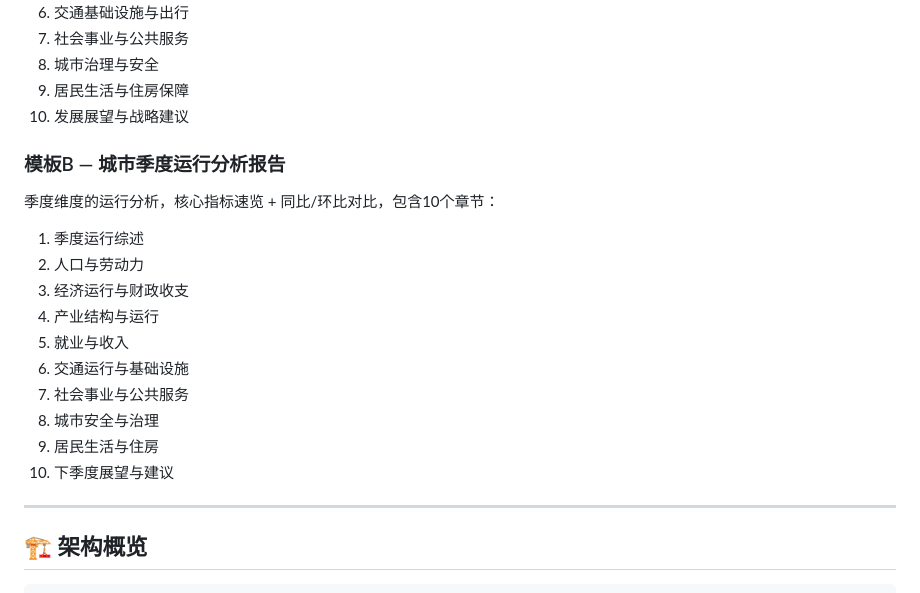
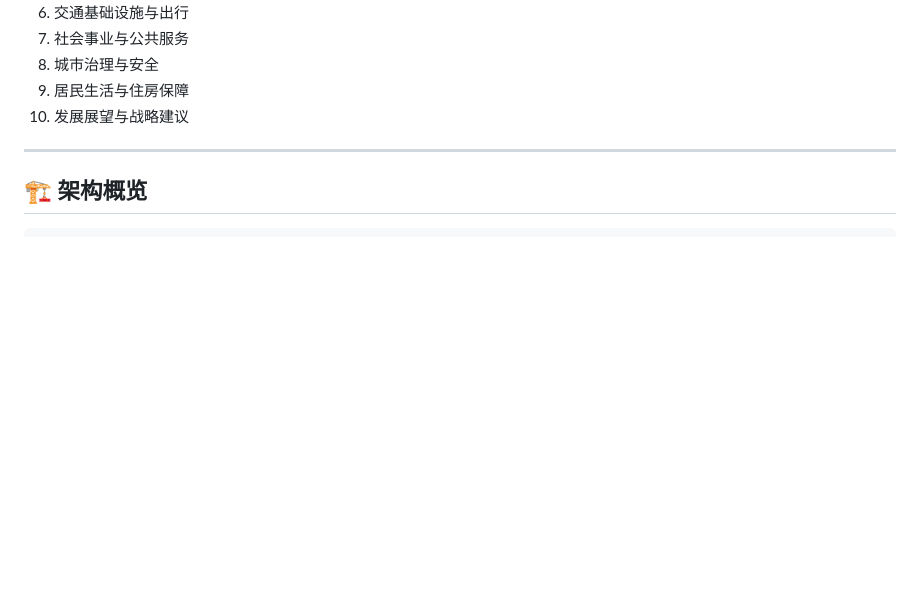
Before and after one commit to StaLincon/CS2-CityAnalysis, a Markdown page: README.md, the part around the change. Rendered like a GitHub page; blank space fills up the shorter version.

Commit message:
Remove 模板B section from README
Removed the section for 模板B — 城市季度运行分析报告 from the README.

```diff
--- a/README.md
+++ b/README.md
@@ -87,20 +87,6 @@
 9. 居民生活与住房保障
 10. 发展展望与战略建议
 
-### 模板B — 城市季度运行分析报告
-
-季度维度的运行分析，核心指标速览 + 同比/环比对比，包含10个章节：
-
-1. 季度运行综述
-2. 人口与劳动力
-3. 经济运行与财政收支
-4. 产业结构与运行
-5. 就业与收入
-6. 交通运行与基础设施
-7. 社会事业与公共服务
-8. 城市安全与治理
-9. 居民生活与住房
-10. 下季度展望与建议
 
 ---
 
```
